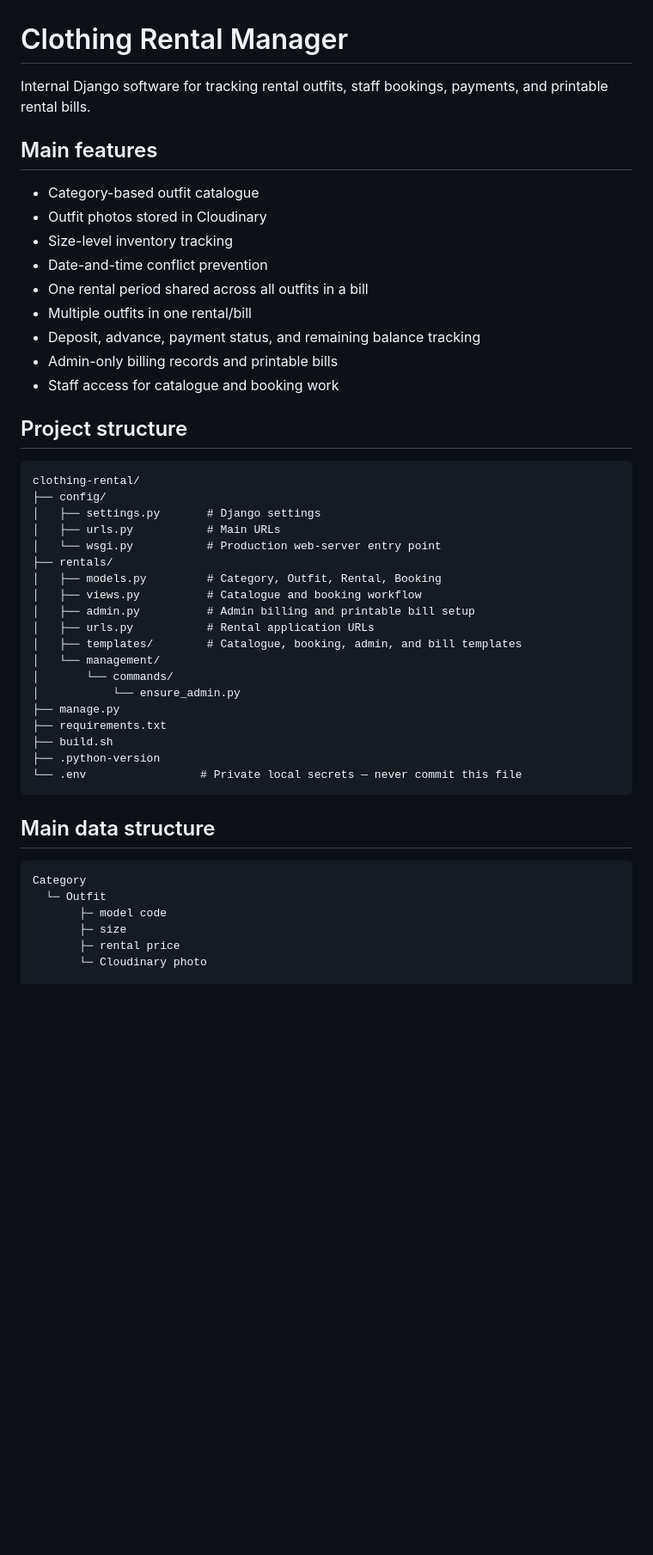
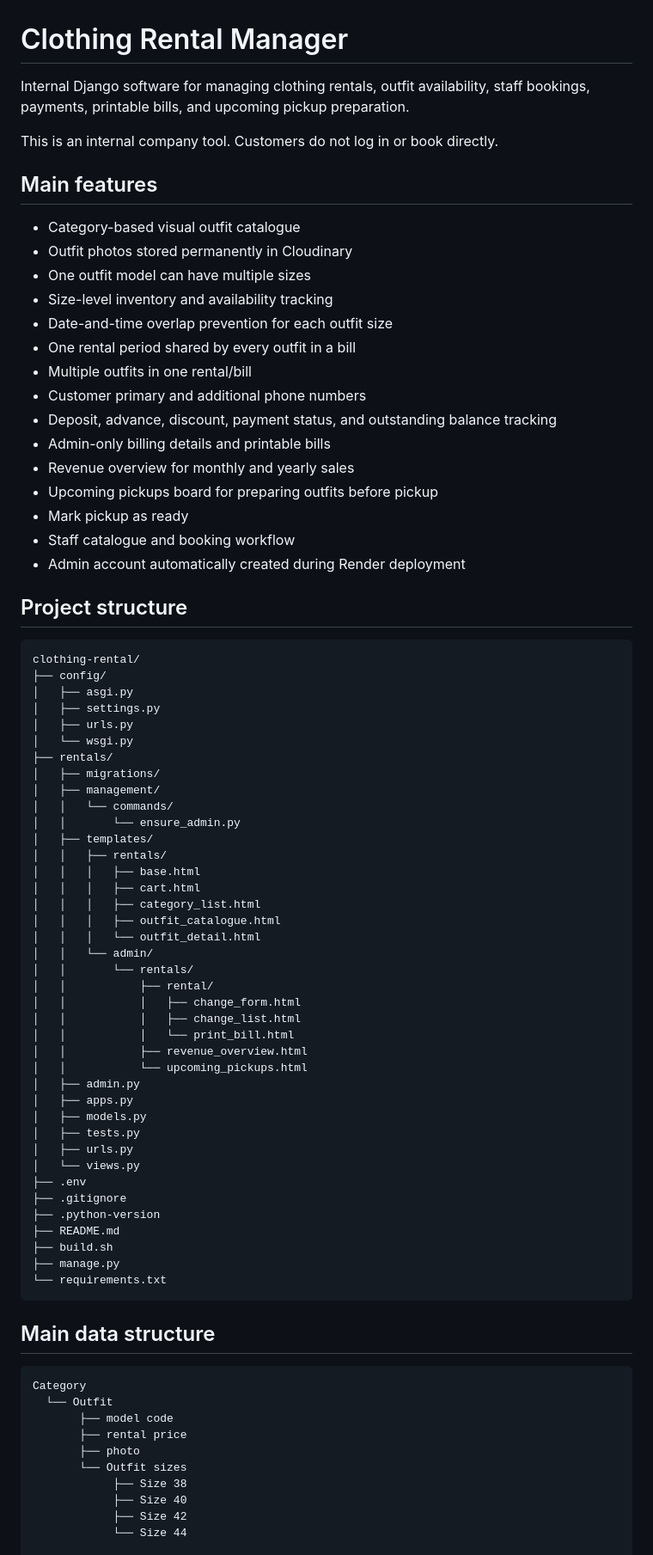
Before and after one commit to iharshgarg/clothing-rental, a Markdown page: README.md, the part around one of its changes. Shown at 86% size. Drawn GitHub-style; blank space fills up the shorter version.

````diff
--- a/README.md
+++ b/README.md
@@ -1,51 +1,83 @@
 # Clothing Rental Manager
 
-Internal Django software for tracking rental outfits, staff bookings, payments, and printable rental bills.
+Internal Django software for managing clothing rentals, outfit availability, staff bookings, payments, printable bills, and upcoming pickup preparation.
+
+This is an internal company tool. Customers do not log in or book directly.
 
 ## Main features
 
-- Category-based outfit catalogue
-- Outfit photos stored in Cloudinary
-- Size-level inventory tracking
-- Date-and-time conflict prevention
-- One rental period shared across all outfits in a bill
+- Category-based visual outfit catalogue
+- Outfit photos stored permanently in Cloudinary
+- One outfit model can have multiple sizes
+- Size-level inventory and availability tracking
+- Date-and-time overlap prevention for each outfit size
+- One rental period shared by every outfit in a bill
 - Multiple outfits in one rental/bill
-- Deposit, advance, payment status, and remaining balance tracking
-- Admin-only billing records and printable bills
-- Staff access for catalogue and booking work
+- Customer primary and additional phone numbers
+- Deposit, advance, discount, payment status, and outstanding balance tracking
+- Admin-only billing details and printable bills
+- Revenue overview for monthly and yearly sales
+- Upcoming pickups board for preparing outfits before pickup
+- Mark pickup as ready
+- Staff catalogue and booking workflow
+- Admin account automatically created during Render deployment
 
 ## Project structure
 
 ```text
 clothing-rental/
 ├── config/
-│   ├── settings.py       # Django settings
-│   ├── urls.py           # Main URLs
-│   └── wsgi.py           # Production web-server entry point
+│   ├── asgi.py
+│   ├── settings.py
+│   ├── urls.py
+│   └── wsgi.py
 ├── rentals/
-│   ├── models.py         # Category, Outfit, Rental, Booking
-│   ├── views.py          # Catalogue and booking workflow
-│   ├── admin.py          # Admin billing and printable bill setup
-│   ├── urls.py           # Rental application URLs
-│   ├── templates/        # Catalogue, booking, admin, and bill templates
-│   └── management/
-│       └── commands/
-│           └── ensure_admin.py
+│   ├── migrations/
+│   ├── management/
+│   │   └── commands/
+│   │       └── ensure_admin.py
+│   ├── templates/
+│   │   ├── rentals/
+│   │   │   ├── base.html
+│   │   │   ├── cart.html
+│   │   │   ├── category_list.html
+│   │   │   ├── outfit_catalogue.html
+│   │   │   └── outfit_detail.html
+│   │   └── admin/
+│   │       └── rentals/
+│   │           ├── rental/
+│   │           │   ├── change_form.html
+│   │           │   ├── change_list.html
+│   │           │   └── print_bill.html
+│   │           ├── revenue_overview.html
+│   │           └── upcoming_pickups.html
+│   ├── admin.py
+│   ├── apps.py
+│   ├── models.py
+│   ├── tests.py
+│   ├── urls.py
+│   └── views.py
+├── .env
+├── .gitignore
+├── .python-version
+├── README.md
+├── build.sh
 ├── manage.py
-├── requirements.txt
-├── build.sh
-├── .python-version
-└── .env                 # Private local secrets — never commit this file
+└── requirements.txt
 ```
 
 ## Main data structure
 
 ```text
 Category
-  └─ Outfit
-       ├─ model code
-       ├─ size
-       ├─ rental price
-       └─ Cloudinary photo
+  └── Outfit
+       ├── model code
+       ├── rental price
+       ├── photo
+       └── Outfit sizes
+            ├── Size 38
+            ├── Size 40
+            ├── Size 42
+            └── Size 44
 
 Rental / Bill
````
Also changed, not shown: other parts of README.md (+127 -41 lines).
